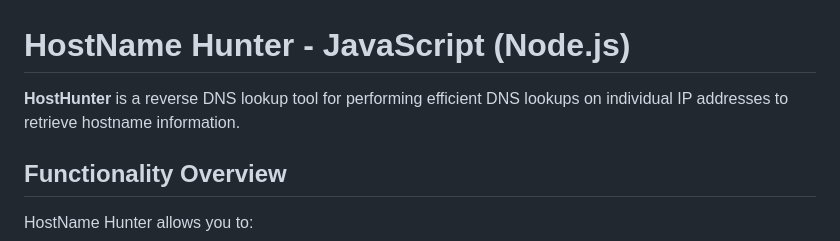
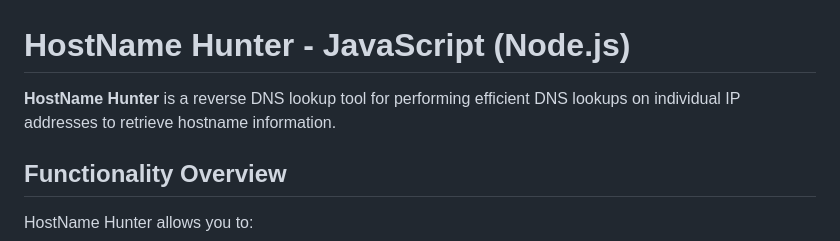
Before and after one commit to webdev-arthur/HostName-Hunter, a Markdown page: README.md, the part around the change. GitHub-like rendering.

```diff
--- a/README.md
+++ b/README.md
@@ -1,6 +1,6 @@
 # HostName Hunter - JavaScript (Node.js)
 
-**HostHunter** is a reverse DNS lookup tool for performing efficient DNS lookups on individual IP addresses to retrieve hostname information.
+**HostName Hunter** is a reverse DNS lookup tool for performing efficient DNS lookups on individual IP addresses to retrieve hostname information.
 
 ## Functionality Overview
 
```
